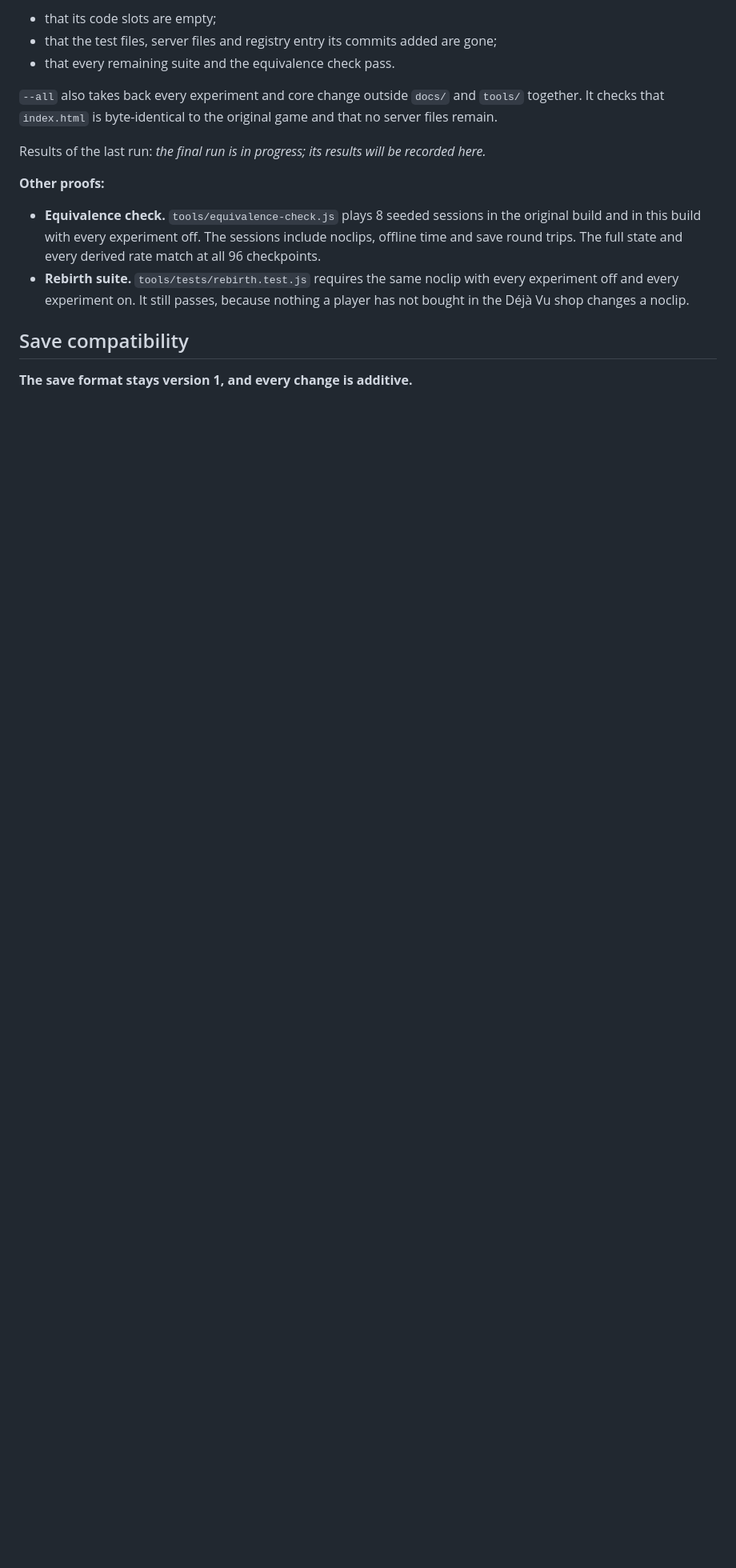
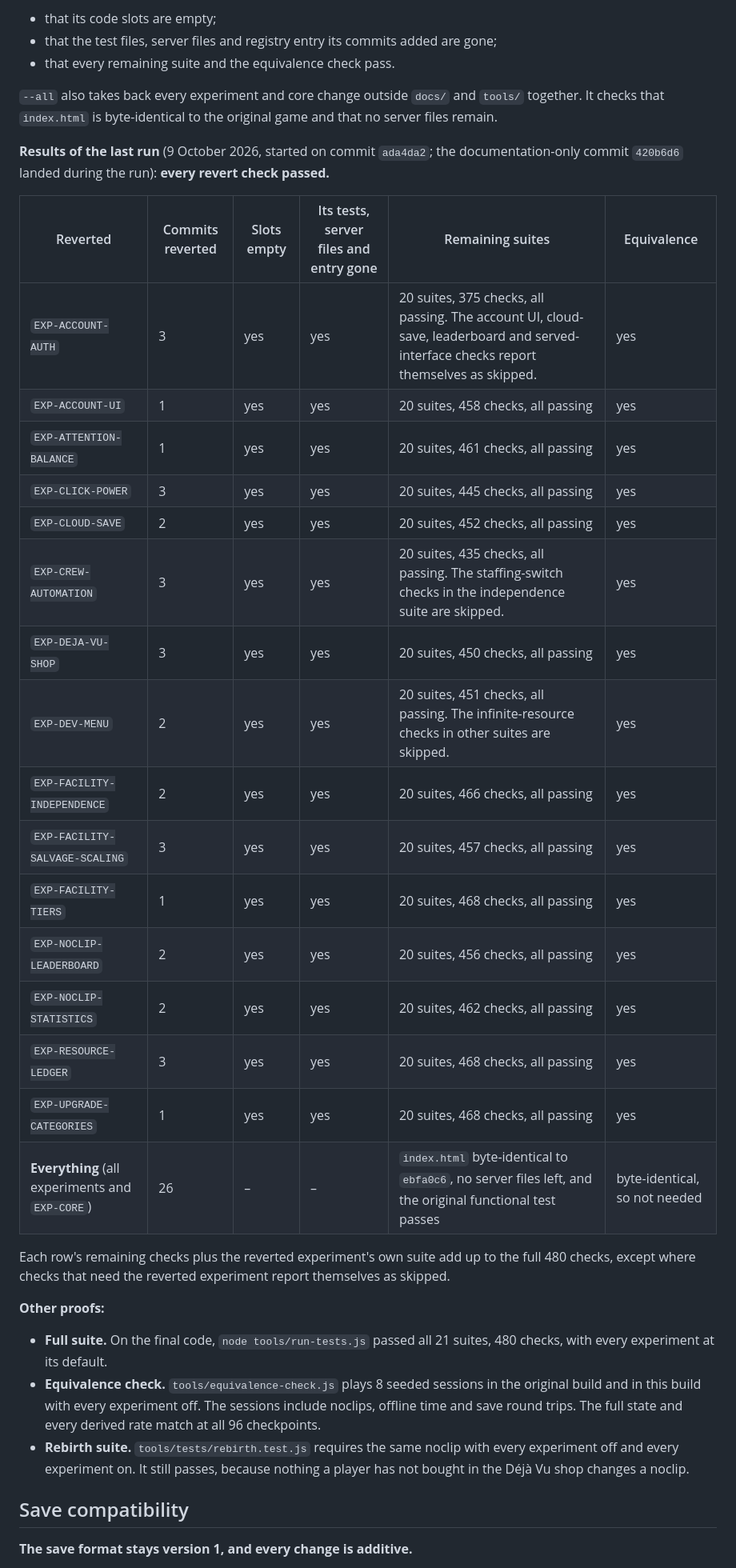
Before and after one commit to cjgr4ham/backroomsidle, a Markdown page: docs/experiments/README.md, the part around the change. Shown at 80% size. GitHub-like rendering; blank space fills up the shorter version.

Commit message:
docs: record the final revert proof and regression results
Every experiment reverts on its own with its slots emptied, its tests,
server files and entry gone, the remaining suites passing and the all-off
build equivalent to the original. Reverting everything restores index.html
byte for byte with no server files left. The full suite passes: 21 suites,
480 checks.

Co-Authored-By: Claude Opus 5.5 <noreply@anthropic.com>
Claude-Session: https://claude.ai/code/session_01RxphfFH7XTeDPPfzgGF6Th

```diff
--- a/docs/experiments/README.md
+++ b/docs/experiments/README.md
@@ -127,9 +127,31 @@ These are not interchangeable.
 
 `--all` also takes back every experiment and core change outside `docs/` and `tools/` together. It checks that `index.html` is byte-identical to the original game and that no server files remain.
 
-Results of the last run: *the final run is in progress; its results will be recorded here.*
+**Results of the last run** (9 October 2026, started on commit `ada4da2`; the documentation-only commit `420b6d6` landed during the run): **every revert check passed.**
+
+| Reverted | Commits reverted | Slots empty | Its tests, server files and entry gone | Remaining suites | Equivalence |
+| --- | --- | --- | --- | --- | --- |
+| `EXP-ACCOUNT-AUTH` | 3 | yes | yes | 20 suites, 375 checks, all passing. The account UI, cloud-save, leaderboard and served-interface checks report themselves as skipped. | yes |
+| `EXP-ACCOUNT-UI` | 1 | yes | yes | 20 suites, 458 checks, all passing | yes |
+| `EXP-ATTENTION-BALANCE` | 1 | yes | yes | 20 suites, 461 checks, all passing | yes |
+| `EXP-CLICK-POWER` | 3 | yes | yes | 20 suites, 445 checks, all passing | yes |
+| `EXP-CLOUD-SAVE` | 2 | yes | yes | 20 suites, 452 checks, all passing | yes |
+| `EXP-CREW-AUTOMATION` | 3 | yes | yes | 20 suites, 435 checks, all passing. The staffing-switch checks in the independence suite are skipped. | yes |
+| `EXP-DEJA-VU-SHOP` | 3 | yes | yes | 20 suites, 450 checks, all passing | yes |
+| `EXP-DEV-MENU` | 2 | yes | yes | 20 suites, 451 checks, all passing. The infinite-resource checks in other suites are skipped. | yes |
+| `EXP-FACILITY-INDEPENDENCE` | 2 | yes | yes | 20 suites, 466 checks, all passing | yes |
+| `EXP-FACILITY-SALVAGE-SCALING` | 3 | yes | yes | 20 suites, 457 checks, all passing | yes |
+| `EXP-FACILITY-TIERS` | 1 | yes | yes | 20 suites, 468 checks, all passing | yes |
+| `EXP-NOCLIP-LEADERBOARD` | 2 | yes | yes | 20 suites, 456 checks, all passing | yes |
+| `EXP-NOCLIP-STATISTICS` | 2 | yes | yes | 20 suites, 462 checks, all passing | yes |
+| `EXP-RESOURCE-LEDGER` | 3 | yes | yes | 20 suites, 468 checks, all passing | yes |
+| `EXP-UPGRADE-CATEGORIES` | 1 | yes | yes | 20 suites, 468 checks, all passing | yes |
+| **Everything** (all experiments and `EXP-CORE`) | 26 | – | – | `index.html` byte-identical to `ebfa0c6`, no server files left, and the original functional test passes | byte-identical, so not needed |
+
+Each row's remaining checks plus the reverted experiment's own suite add up to the full 480 checks, except where checks that need the reverted experiment report themselves as skipped.
 
 **Other proofs:**
+- **Full suite.** On the final code, `node tools/run-tests.js` passed all 21 suites, 480 checks, with every experiment at its default.
 - **Equivalence check.** `tools/equivalence-check.js` plays 8 seeded sessions in the original build and in this build with every experiment off. The sessions include noclips, offline time and save round trips. The full state and every derived rate match at all 96 checkpoints.
 - **Rebirth suite.** `tools/tests/rebirth.test.js` requires the same noclip with every experiment off and every experiment on. It still passes, because nothing a player has not bought in the Déjà Vu shop changes a noclip.
 
```
